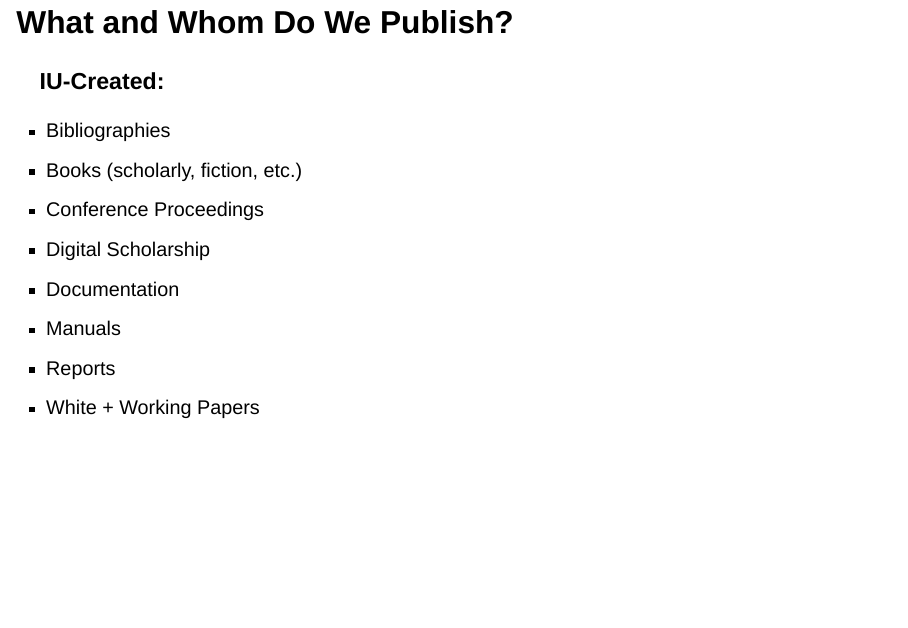
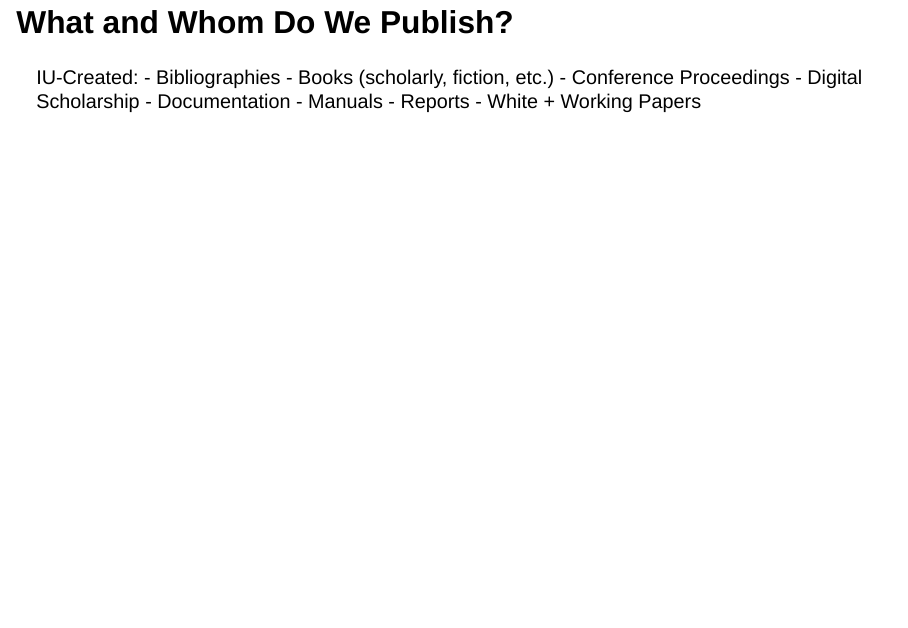
Before and after one commit to IULibScholComm/InULA-presentation, a Quarto document (index.qmd): page 1 of 6. Rendered offline with R 4.5, knitr and Pandoc in place of Quarto, with nearby package versions; drawn as Slidy slides in place of the format the file asks for.

Commit message:
fixed slides

```diff
--- a/_quarto.yml
+++ b/_quarto.yml
@@ -16,7 +16,6 @@
     preview-links: true
     embed-resources: true
     transition: slide
-theme: dark
 logo: images\iu_trident_web_crimson.png
 footer: <https://libraries.indiana.edu/publishing-service-non-traditional>
 title-slide-attributes:
--- a/index.qmd
+++ b/index.qmd
@@ -1,7 +1,6 @@
 ## What and Whom Do We Publish?
 
-::: {.nonincremental}
-### IU-Created:
+IU-Created:
 - Bibliographies
 - Books (scholarly, fiction, etc.)
 - Conference Proceedings
```
Also changed, not shown: index.qmd (3 more changed lines), 1 other file.
